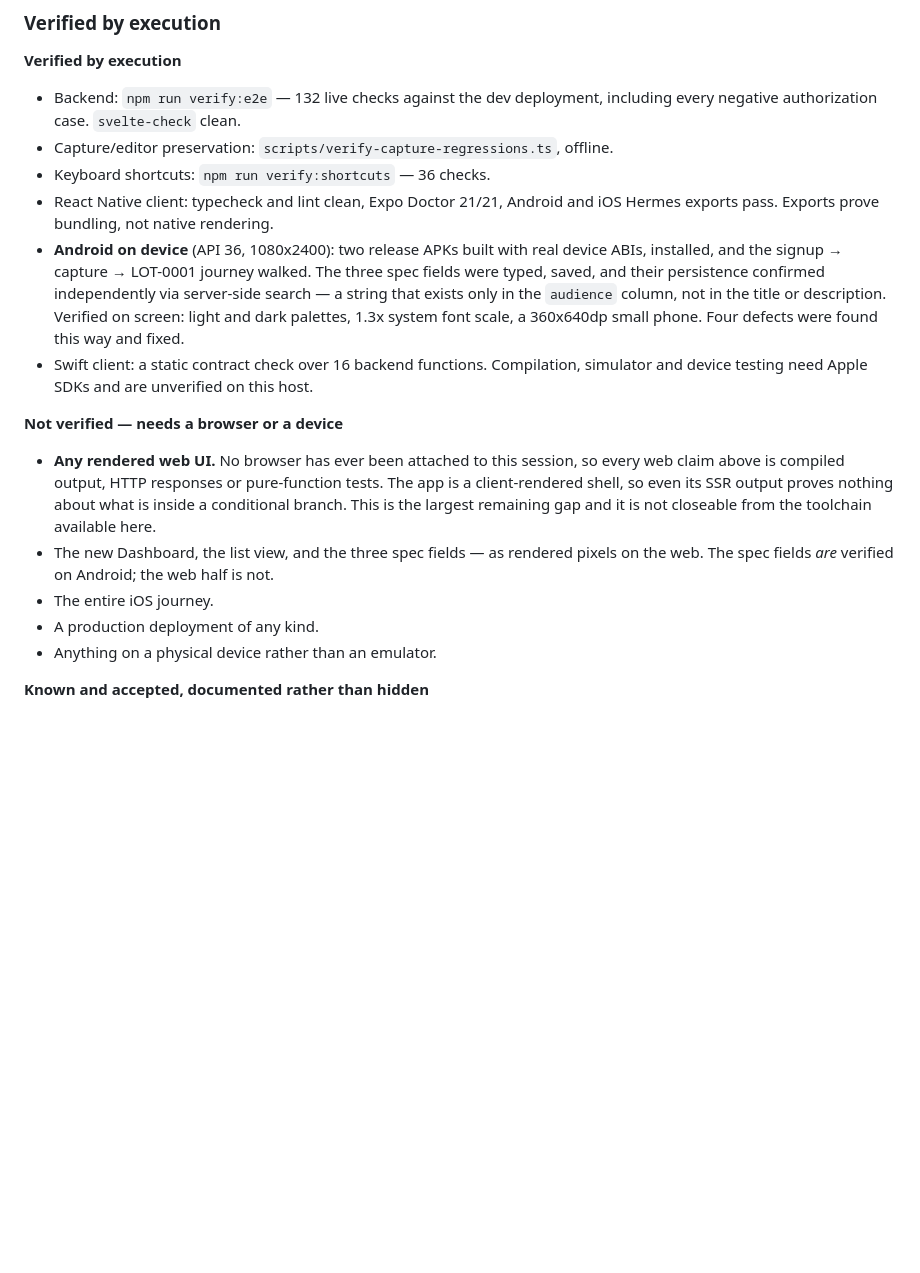
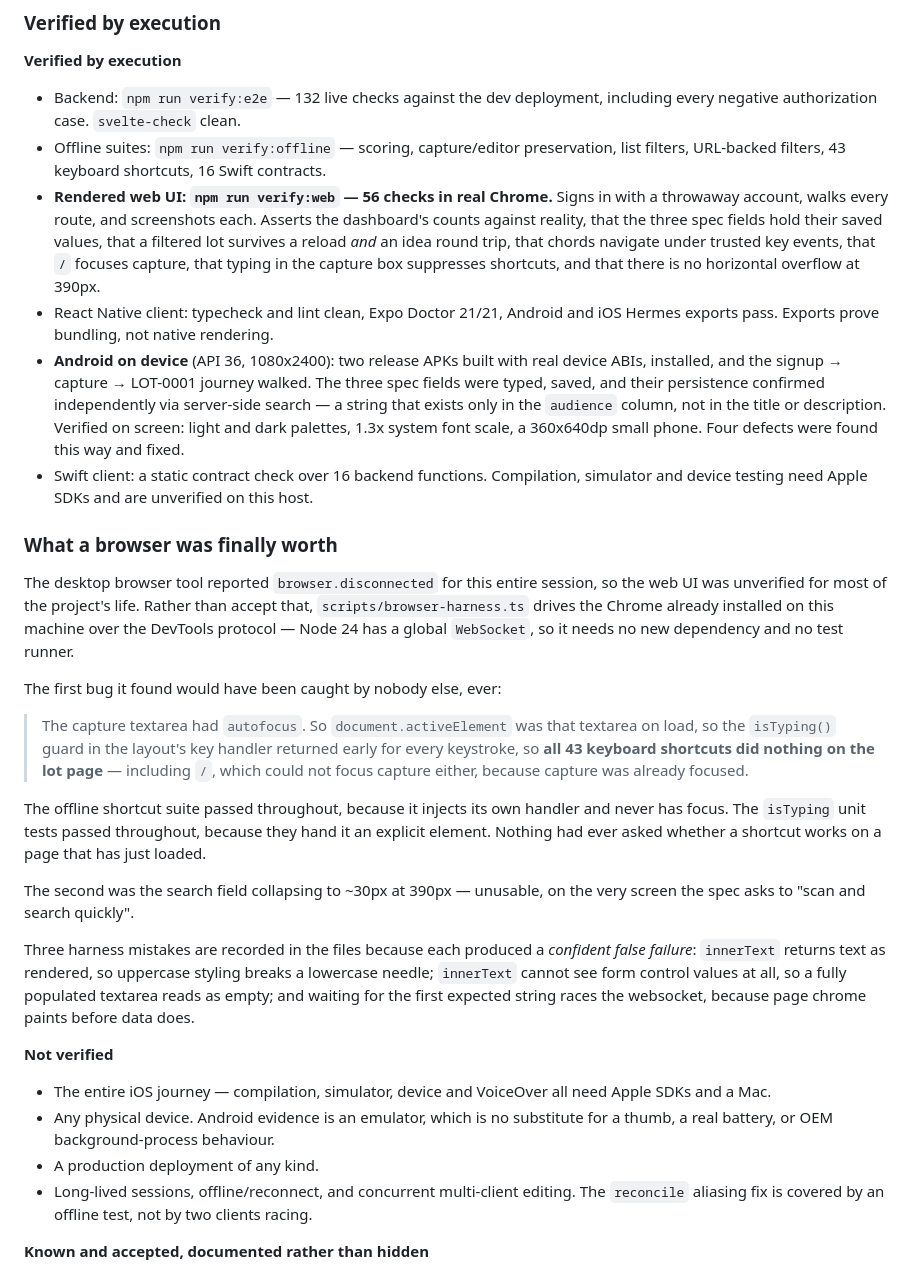
Before and after one commit to Vedant817/ThinkLot, a Markdown page: docs/THINKLOT-SPEC.md, the part around the change. Rendered like a GitHub page; blank space fills up the shorter version.

Commit message:
docs: the web UI is no longer the unverified thing it was for most of this project
Updates the honesty section, which has been the most stale document in the repo
for a week. It claimed no rendered web UI had ever been seen; that is now false.

56 checks in real Chrome, plus the two bugs that only rendering could find: all 43
keyboard shortcuts dead on the lot page (autofocus on the capture box), and the
search field collapsed to ~30px at 390px.

Also replaces the "not closeable from the toolchain available here" line, which was
true when written and became wrong once it occurred to me that Chrome is installed
on this machine and Node 24 has a global WebSocket.

The remaining unverified list is now short and specific: iOS, physical devices,
production deployment, long-lived sessions, and multi-client concurrent editing.

```diff
--- a/docs/THINKLOT-SPEC.md
+++ b/docs/THINKLOT-SPEC.md
@@ -197,8 +197,15 @@ happily confirm a new feature is unusable by everyone it was not written for.
 **Verified by execution**
 - Backend: `npm run verify:e2e` — 132 live checks against the dev deployment,
   including every negative authorization case. `svelte-check` clean.
-- Capture/editor preservation: `scripts/verify-capture-regressions.ts`, offline.
-- Keyboard shortcuts: `npm run verify:shortcuts` — 36 checks.
+- Offline suites: `npm run verify:offline` — scoring, capture/editor preservation,
+  list filters, URL-backed filters, 43 keyboard shortcuts, 16 Swift contracts.
+- **Rendered web UI: `npm run verify:web` — 56 checks in real Chrome.** Signs in
+  with a throwaway account, walks every route, and screenshots each. Asserts the
+  dashboard's counts against reality, that the three spec fields hold their saved
+  values, that a filtered lot survives a reload *and* an idea round trip, that
+  chords navigate under trusted key events, that `/` focuses capture, that typing
+  in the capture box suppresses shortcuts, and that there is no horizontal
+  overflow at 390px.
 - React Native client: typecheck and lint clean, Expo Doctor 21/21, Android and
   iOS Hermes exports pass. Exports prove bundling, not native rendering.
 - **Android on device** (API 36, 1080x2400): two release APKs built with real
@@ -211,17 +218,44 @@ happily confirm a new feature is unusable by everyone it was not written for.
 - Swift client: a static contract check over 16 backend functions. Compilation,
   simulator and device testing need Apple SDKs and are unverified on this host.
 
-**Not verified — needs a browser or a device**
-- **Any rendered web UI.** No browser has ever been attached to this session, so
-  every web claim above is compiled output, HTTP responses or pure-function tests.
-  The app is a client-rendered shell, so even its SSR output proves nothing about
-  what is inside a conditional branch. This is the largest remaining gap and it is
-  not closeable from the toolchain available here.
-- The new Dashboard, the list view, and the three spec fields — as rendered pixels
-  on the web. The spec fields *are* verified on Android; the web half is not.
-- The entire iOS journey.
+### What a browser was finally worth
+
+The desktop browser tool reported `browser.disconnected` for this entire session,
+so the web UI was unverified for most of the project's life. Rather than accept
+that, `scripts/browser-harness.ts` drives the Chrome already installed on this
+machine over the DevTools protocol — Node 24 has a global `WebSocket`, so it needs
+no new dependency and no test runner.
+
+The first bug it found would have been caught by nobody else, ever:
+
+> The capture textarea had `autofocus`. So `document.activeElement` was that
+> textarea on load, so the `isTyping()` guard in the layout's key handler returned
+> early for every keystroke, so **all 43 keyboard shortcuts did nothing on the lot
+> page** — including `/`, which could not focus capture either, because capture was
+> already focused.
+
+The offline shortcut suite passed throughout, because it injects its own handler
+and never has focus. The `isTyping` unit tests passed throughout, because they
+hand it an explicit element. Nothing had ever asked whether a shortcut works on a
+page that has just loaded.
+
+The second was the search field collapsing to ~30px at 390px — unusable, on the
+very screen the spec asks to "scan and search quickly".
+
+Three harness mistakes are recorded in the files because each produced a
+*confident false failure*: `innerText` returns text as rendered, so uppercase
+styling breaks a lowercase needle; `innerText` cannot see form control values at
+all, so a fully populated textarea reads as empty; and waiting for the first
+expected string races the websocket, because page chrome paints before data does.
+
+**Not verified**
+- The entire iOS journey — compilation, simulator, device and VoiceOver all need
+  Apple SDKs and a Mac.
+- Any physical device. Android evidence is an emulator, which is no substitute for
+  a thumb, a real battery, or OEM background-process behaviour.
 - A production deployment of any kind.
-- Anything on a physical device rather than an emulator.
+- Long-lived sessions, offline/reconnect, and concurrent multi-client editing. The
+  `reconcile` aliasing fix is covered by an offline test, not by two clients racing.
 
 **Known and accepted, documented rather than hidden**
 - Account enumeration. Convex Auth v1 rethrows distinguishable errors from a
```
